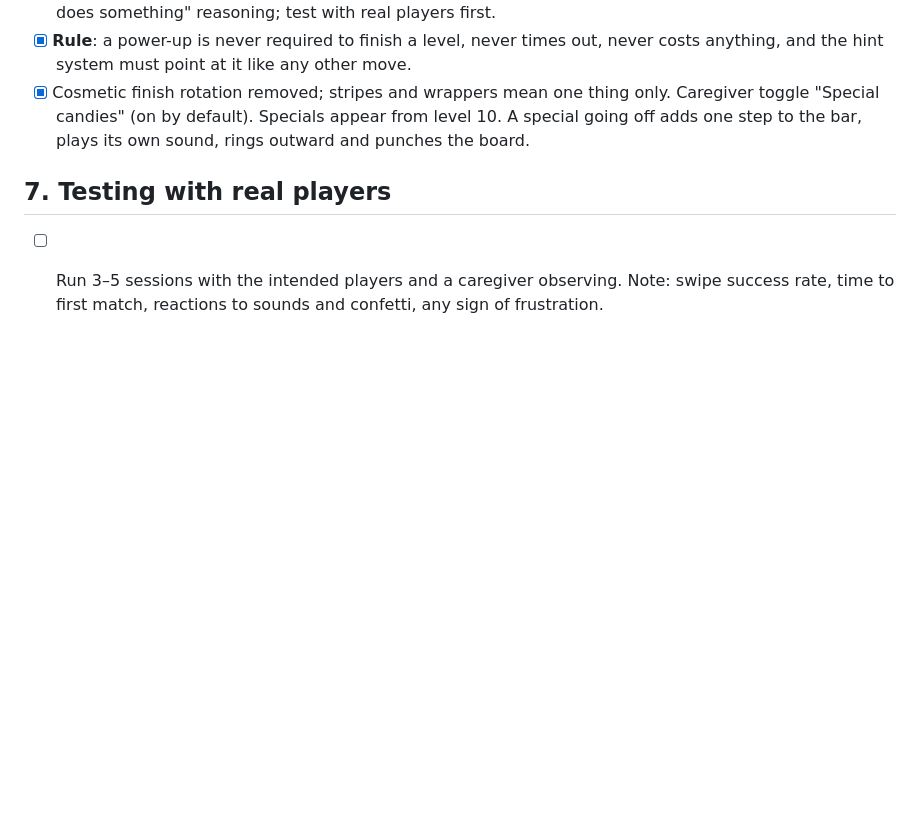
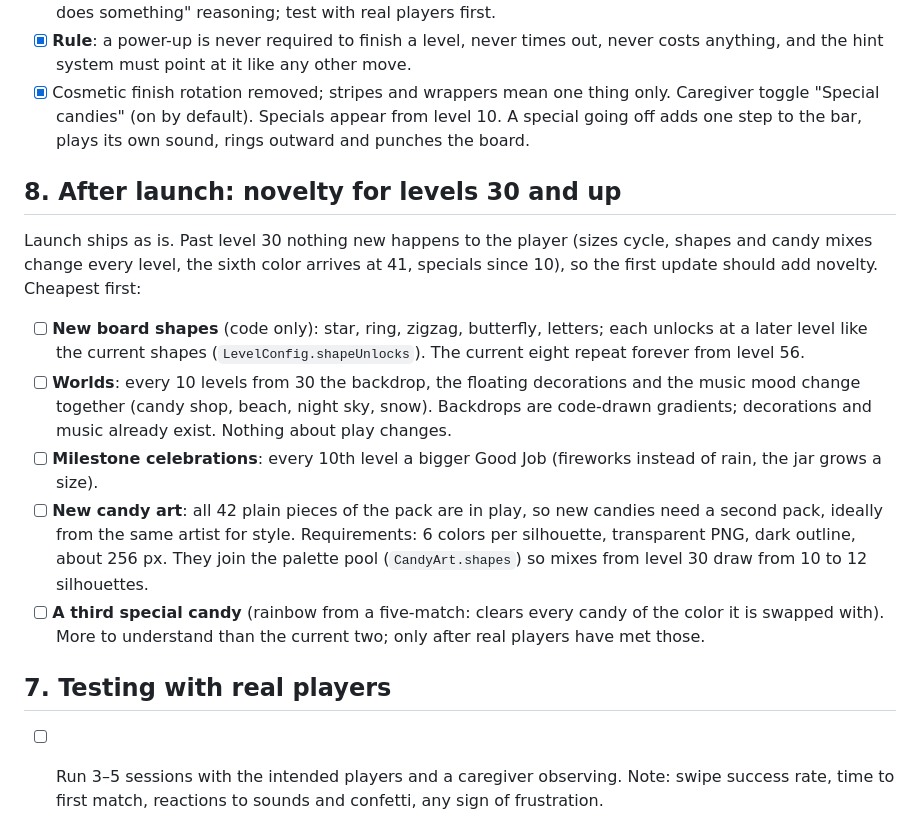
Before and after one commit to aneshas/match3, a Markdown page: ROADMAP.md, the part around the change. Drawn GitHub-style; blank space fills up the shorter version.

Commit message:
Roadmap: post-launch novelty for levels 30 and up
Co-Authored-By: Claude Fable 5.1 <noreply@anthropic.com>

```diff
--- a/ROADMAP.md
+++ b/ROADMAP.md
@@ -163,6 +163,18 @@ the one gesture they already know. Ideas, in order of how little they ask of the
 - [x] **Rule**: a power-up is never required to finish a level, never times out, never costs anything, and the hint system must point at it like any other move.
 - [x] Cosmetic finish rotation removed; stripes and wrappers mean one thing only. Caregiver toggle "Special candies" (on by default). Specials appear from level 10. A special going off adds one step to the bar, plays its own sound, rings outward and punches the board.
 
+## 8. After launch: novelty for levels 30 and up
+
+Launch ships as is. Past level 30 nothing new happens to the player (sizes cycle, shapes
+and candy mixes change every level, the sixth color arrives at 41, specials since 10), so
+the first update should add novelty. Cheapest first:
+
+- [ ] **New board shapes** (code only): star, ring, zigzag, butterfly, letters; each unlocks at a later level like the current shapes (`LevelConfig.shapeUnlocks`). The current eight repeat forever from level 56.
+- [ ] **Worlds**: every 10 levels from 30 the backdrop, the floating decorations and the music mood change together (candy shop, beach, night sky, snow). Backdrops are code-drawn gradients; decorations and music already exist. Nothing about play changes.
+- [ ] **Milestone celebrations**: every 10th level a bigger Good Job (fireworks instead of rain, the jar grows a size).
+- [ ] **New candy art**: all 42 plain pieces of the pack are in play, so new candies need a second pack, ideally from the same artist for style. Requirements: 6 colors per silhouette, transparent PNG, dark outline, about 256 px. They join the palette pool (`CandyArt.shapes`) so mixes from level 30 draw from 10 to 12 silhouettes.
+- [ ] **A third special candy** (rainbow from a five-match: clears every candy of the color it is swapped with). More to understand than the current two; only after real players have met those.
+
 ## 7. Testing with real players
 
 - [ ] Run 3–5 sessions with the intended players and a caregiver observing. Note: swipe success rate, time to first match, reactions to sounds and confetti, any sign of frustration.
```
